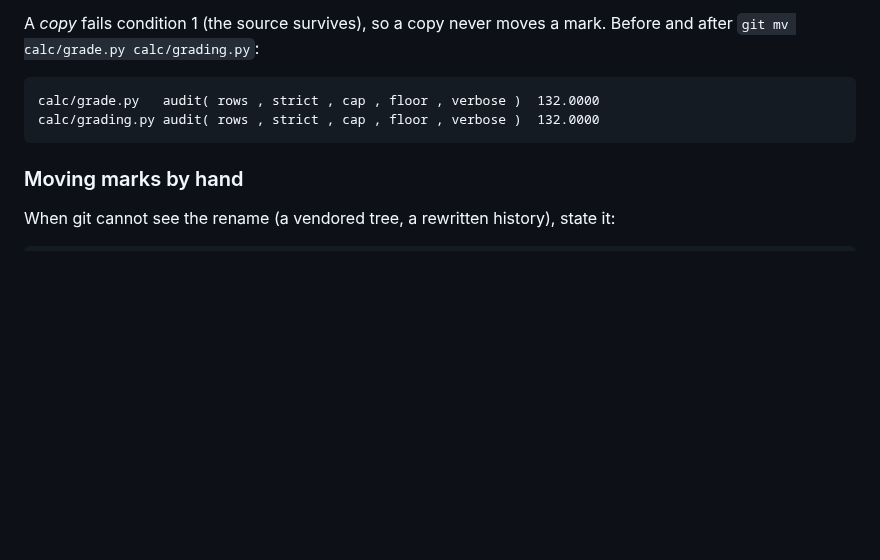
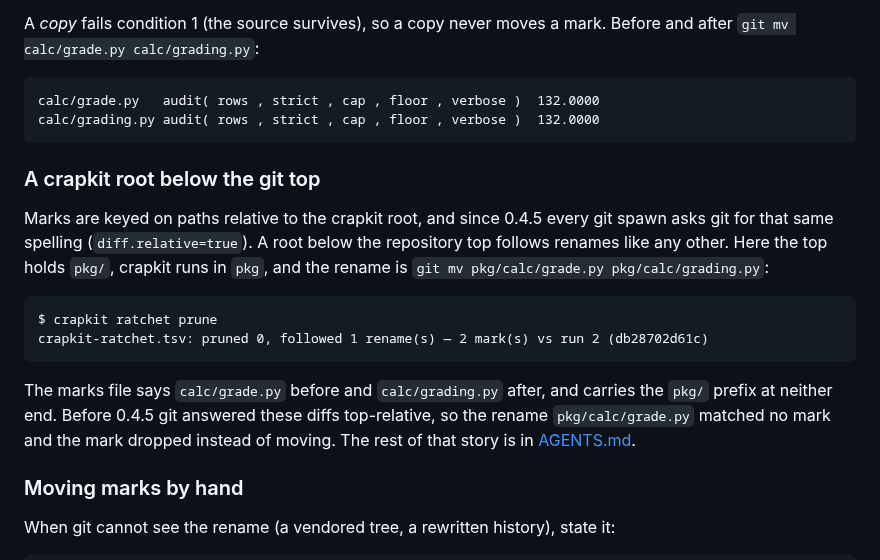
Before and after one commit to JeanFrancoisGagne/crapkit, a Markdown page: docs/ratchet.md, the part around the change. GitHub-like rendering; blank space fills up the shorter version.

Commit message:
Name the scope a packet speaks for, and follow a rename below the git top
Two 0.4.5 changes a reader of these two pages meets and neither page
carried. The packet's lane, ceiling and scoped_tests command now all
come from one scope, the deepest declared paths entry; before, three
readers answered separately and a packet under nested scopes mixed two
scopes. And the ratchet's rename follow joins root-relative paths, so a
crapkit root below the git top moves a mark instead of dropping it. The
prune transcript is from a fixture whose root is one directory down.

````diff
--- a/docs/ratchet.md
+++ b/docs/ratchet.md
@@ -314,6 +314,24 @@ calc/grade.py	audit( rows , strict , cap , floor , verbose )	132.0000
 calc/grading.py	audit( rows , strict , cap , floor , verbose )	132.0000
 ```
 
+### A crapkit root below the git top
+
+Marks are keyed on paths relative to the crapkit root, and since 0.4.5 every git spawn asks
+git for that same spelling (`diff.relative=true`). A root below the repository top follows
+renames like any other. Here the top holds `pkg/`, crapkit runs in `pkg`, and the rename is
+`git mv pkg/calc/grade.py pkg/calc/grading.py`:
+
+```
+$ crapkit ratchet prune
+crapkit-ratchet.tsv: pruned 0, followed 1 rename(s) — 2 mark(s) vs run 2 (db28702d61c)
+```
+
+The marks file says `calc/grade.py` before and `calc/grading.py` after, and carries the
+`pkg/` prefix at neither end. Before 0.4.5 git answered these diffs top-relative, so the
+rename `pkg/calc/grade.py` matched no mark and the mark dropped instead of moving. The rest
+of that story is in
+[AGENTS.md](../AGENTS.md#when-crapkits-root-sits-below-the-git-top).
+
 ### Moving marks by hand
 
 When git cannot see the rename (a vendored tree, a rewritten history), state it:
````
Also changed, not shown: docs/agent-json.md (+6 -0 lines).
